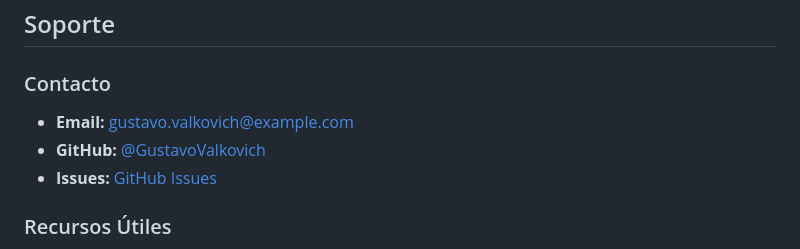
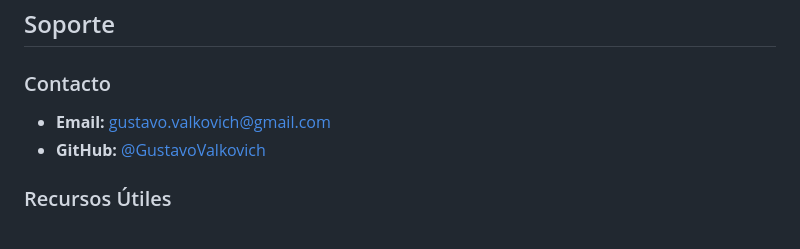
Before and after one commit to GustavoValkovich/medilogs, a Markdown page: README.md, the part around the change. GitHub-like rendering.

Commit message:
modificacion de contacto en el readme

```diff
--- a/README.md
+++ b/README.md
@@ -488,9 +488,8 @@ Contraseña: 123456
 ## Soporte
 
 ### Contacto
-- **Email:** gustavo.valkovich@example.com
+- **Email:** gustavo.valkovich@gmail.com
 - **GitHub:** [@GustavoValkovich](https://github.com/GustavoValkovich)
-- **Issues:** [GitHub Issues](https://github.com/GustavoValkovich/medilogs/issues)
 
 ### Recursos Útiles
 - [Documentación técnica](./back/README.md)
```
